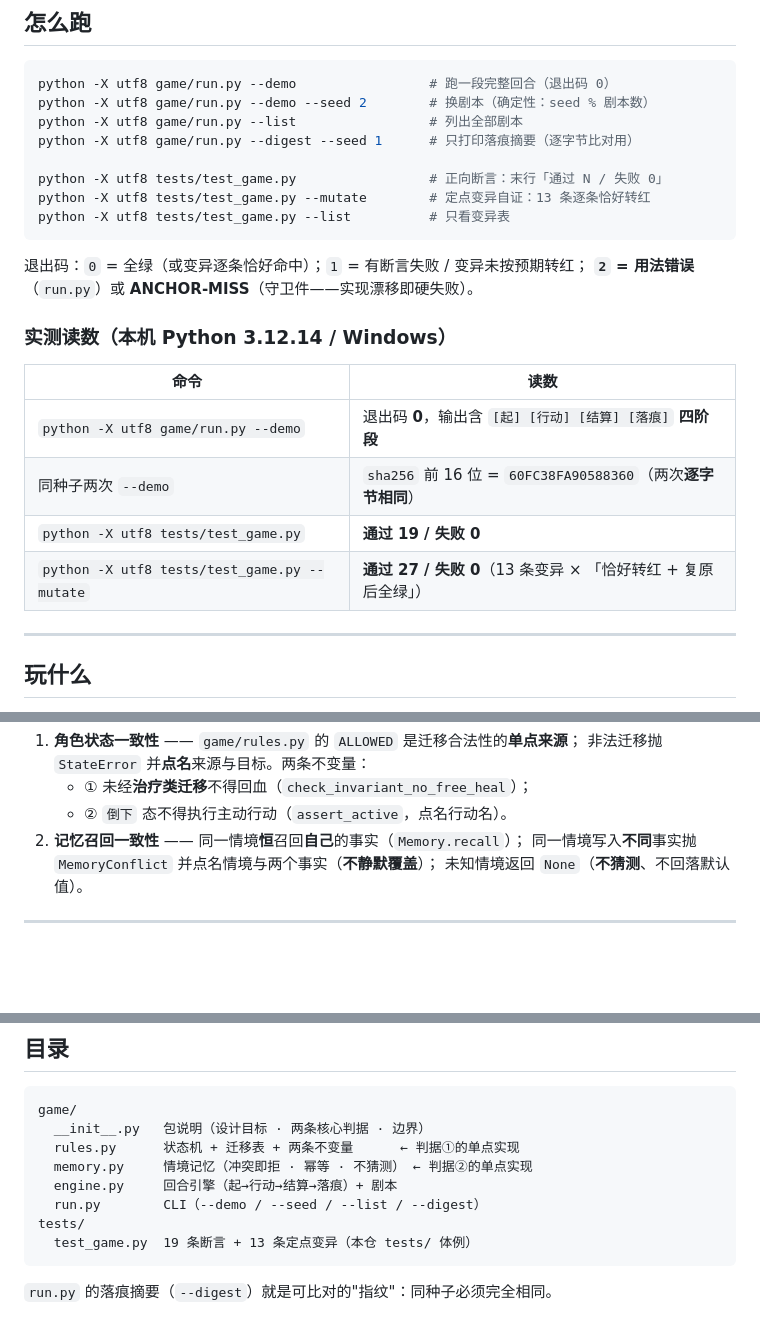
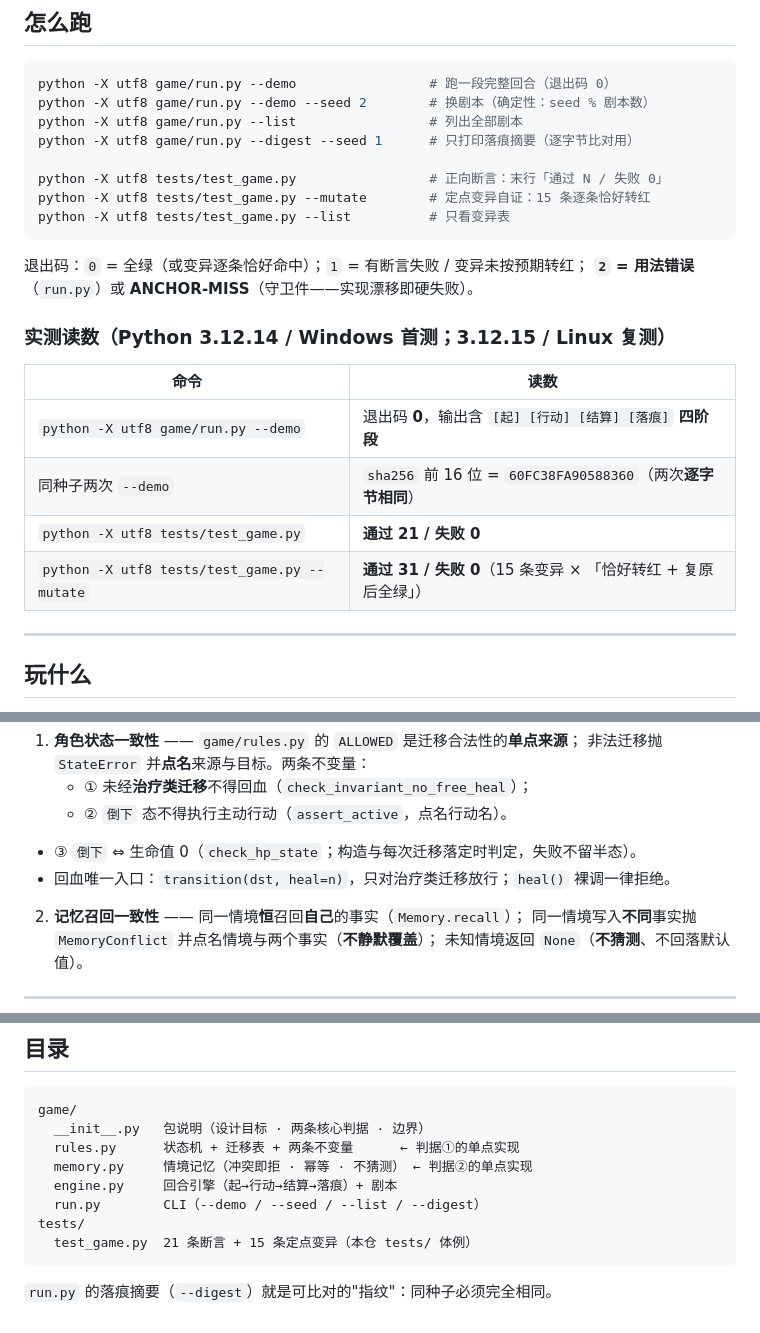
Before and after one commit to FuRongJun-1999/dsh-bounty, a Markdown page: game/README.md, 3 parts joined by grey strips. Drawn GitHub-style; blank space fills up the shorter version.

Commit message:
fix(game): 不变量③『倒下⇔0 血』+ heal() 只经治疗迁移（宣称即实现）— game/README.md

````diff
--- a/game/README.md
+++ b/game/README.md
@@ -15,21 +15,21 @@ python -X utf8 game/run.py --list                 # 列出全部剧本
 python -X utf8 game/run.py --digest --seed 1      # 只打印落痕摘要（逐字节比对用）
 
 python -X utf8 tests/test_game.py                 # 正向断言：末行「通过 N / 失败 0」
-python -X utf8 tests/test_game.py --mutate        # 定点变异自证：13 条逐条恰好转红
+python -X utf8 tests/test_game.py --mutate        # 定点变异自证：15 条逐条恰好转红
 python -X utf8 tests/test_game.py --list          # 只看变异表
 ```
 
 退出码：`0` = 全绿（或变异逐条恰好命中）；`1` = 有断言失败 / 变异未按预期转红；
 **`2` = 用法错误**（`run.py`）或 **ANCHOR-MISS**（守卫件——实现漂移即硬失败）。
 
-### 实测读数（本机 Python 3.12.14 / Windows）
+### 实测读数（Python 3.12.14 / Windows 首测；3.12.15 / Linux 复测）
 
 | 命令 | 读数 |
 |---|---|
 | `python -X utf8 game/run.py --demo` | 退出码 **0**，输出含 `[起] [行动] [结算] [落痕]` **四阶段** |
 | 同种子两次 `--demo` | `sha256` 前 16 位 = `60FC38FA90588360`（两次**逐字节相同**） |
-| `python -X utf8 tests/test_game.py` | **通过 19 / 失败 0** |
-| `python -X utf8 tests/test_game.py --mutate` | **通过 27 / 失败 0**（13 条变异 × 「恰好转红 + 复原后全绿」） |
+| `python -X utf8 tests/test_game.py` | **通过 21 / 失败 0** |
+| `python -X utf8 tests/test_game.py --mutate` | **通过 31 / 失败 0**（15 条变异 × 「恰好转红 + 复原后全绿」） |
 
 ---
 
@@ -58,6 +58,8 @@ python -X utf8 tests/test_game.py --list          # 只看变异表
    非法迁移抛 `StateError` 并**点名**来源与目标。两条不变量：
    - ① 未经**治疗类迁移**不得回血（`check_invariant_no_free_heal`）；
    - ② `倒下` 态不得执行主动行动（`assert_active`，点名行动名）。
+  - ③ `倒下` ⇔ 生命值 0（`check_hp_state`；构造与每次迁移落定时判定，失败不留半态）。
+  - 回血唯一入口：`transition(dst, heal=n)`，只对治疗类迁移放行；`heal()` 裸调一律拒绝。
 2. **记忆召回一致性** —— 同一情境**恒**召回**自己**的事实（`Memory.recall`）；
    同一情境写入**不同**事实抛 `MemoryConflict` 并点名情境与两个事实（**不静默覆盖**）；
    未知情境返回 `None`（**不猜测**、不回落默认值）。
@@ -105,7 +107,7 @@ game/
   engine.py     回合引擎（起→行动→结算→落痕）+ 剧本
   run.py        CLI（--demo / --seed / --list / --digest）
 tests/
-  test_game.py  19 条断言 + 13 条定点变异（本仓 tests/ 体例）
+  test_game.py  21 条断言 + 15 条定点变异（本仓 tests/ 体例）
 ```
 
 `run.py` 的落痕摘要（`--digest`）就是可比对的"指纹"：同种子必须完全相同。
````
